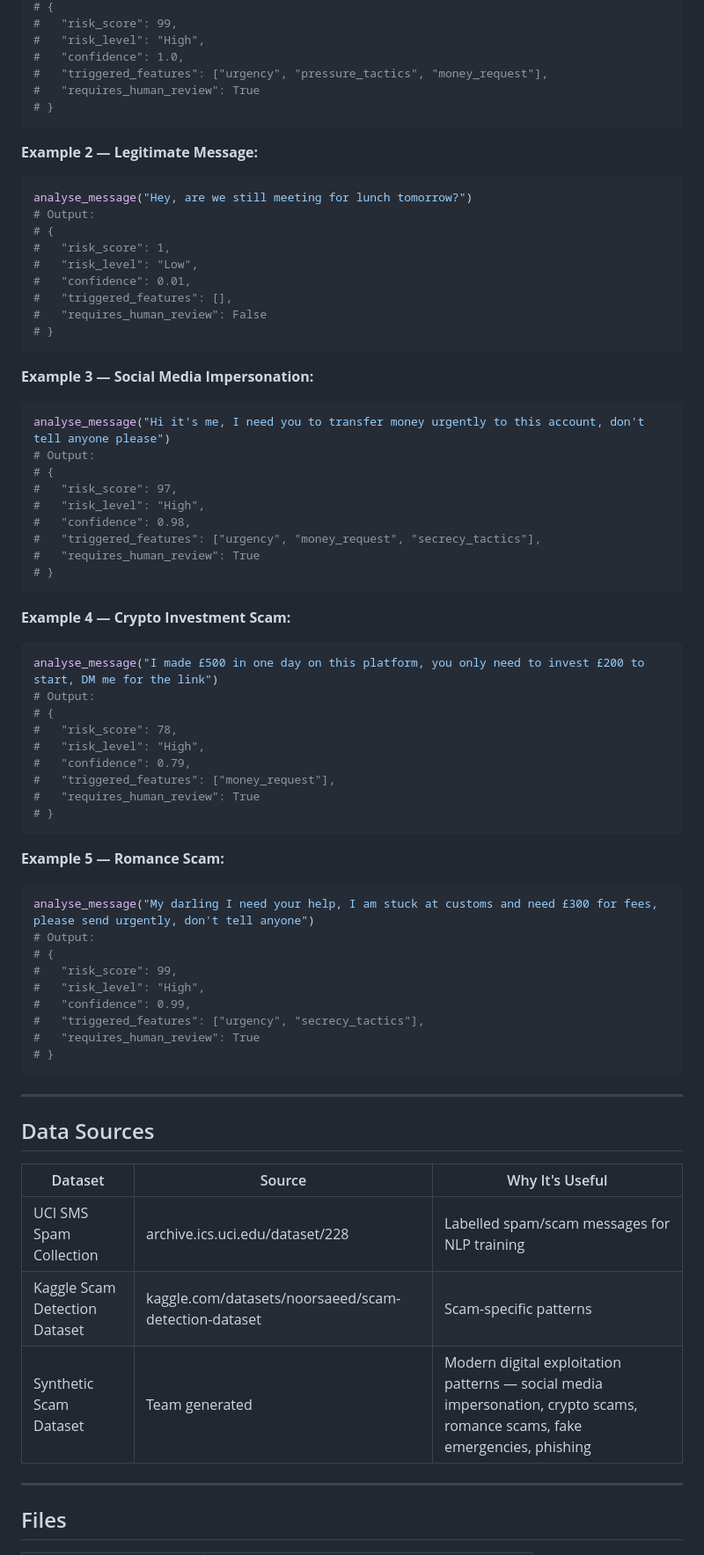
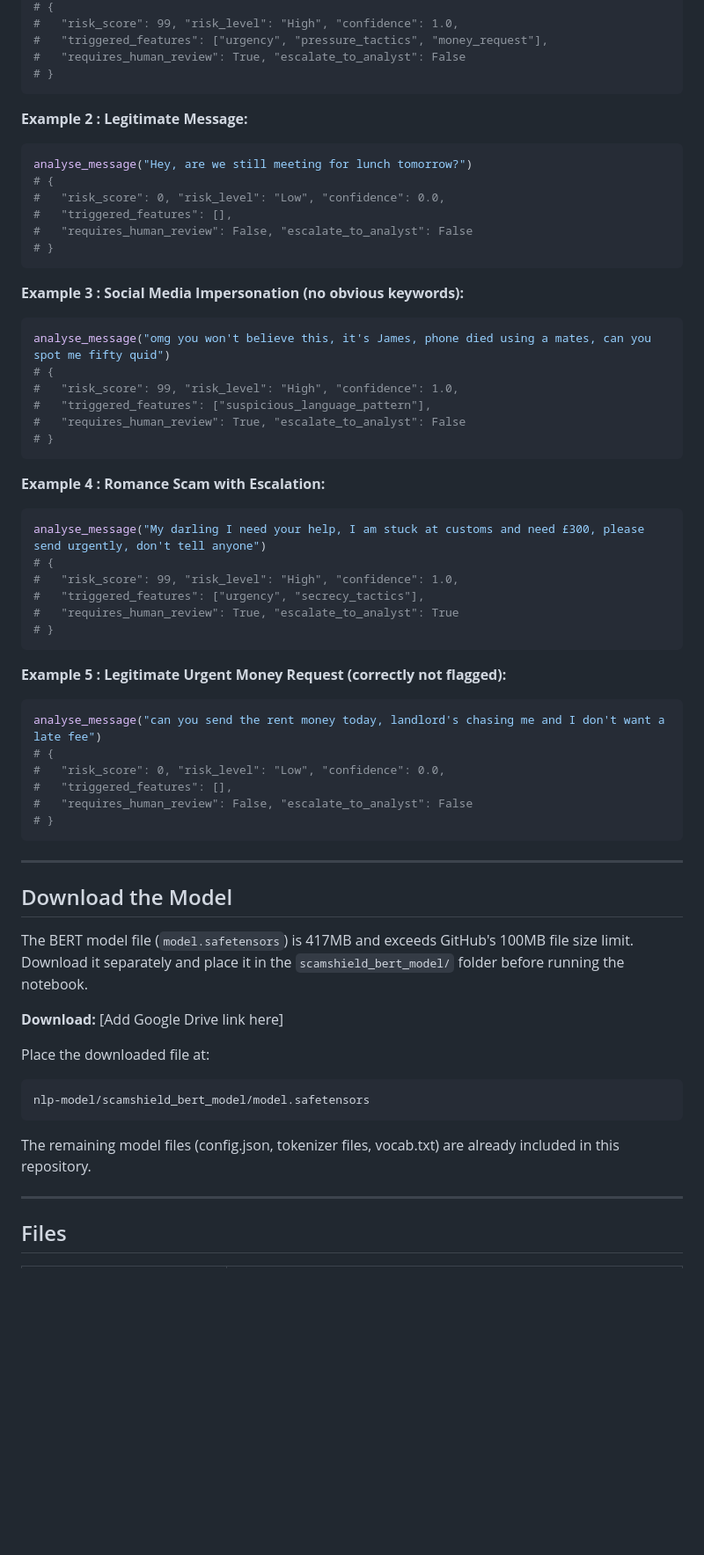
Before and after one commit to NV-9/USAII-Global-AI-Hackathon-2026, a Markdown page: nlp-model/README.md, the part around one of its changes. Shown at 88% size. Rendered like a GitHub page; blank space fills up the shorter version.

````diff
--- a/nlp-model/README.md
+++ b/nlp-model/README.md
@@ -110,73 +150,67 @@ analyse_message("URGENT! Send money now to my account. Trust me don't worry. Lim
 # {
-#   "risk_score": 99,
-#   "risk_level": "High",
-#   "confidence": 1.0,
+#   "risk_score": 99, "risk_level": "High", "confidence": 1.0,
 #   "triggered_features": ["urgency", "pressure_tactics", "money_request"],
-#   "requires_human_review": True
+#   "requires_human_review": True, "escalate_to_analyst": False
 # }
 ```
 
-**Example 2 — Legitimate Message:**
+**Example 2 : Legitimate Message:**
 ```python
 analyse_message("Hey, are we still meeting for lunch tomorrow?")
-# Output:
 # {
-#   "risk_score": 1,
-#   "risk_level": "Low",
-#   "confidence": 0.01,
+#   "risk_score": 0, "risk_level": "Low", "confidence": 0.0,
 #   "triggered_features": [],
-#   "requires_human_review": False
+#   "requires_human_review": False, "escalate_to_analyst": False
 # }
 ```
 
-**Example 3 — Social Media Impersonation:**
+**Example 3 : Social Media Impersonation (no obvious keywords):**
 ```python
-analyse_message("Hi it's me, I need you to transfer money urgently to this account, don't tell anyone please")
-# Output:
+analyse_message("omg you won't believe this, it's James, phone died using a mates, can you spot me fifty quid")
 # {
-#   "risk_score": 97,
-#   "risk_level": "High",
-#   "confidence": 0.98,
-#   "triggered_features": ["urgency", "money_request", "secrecy_tactics"],
-#   "requires_human_review": True
+#   "risk_score": 99, "risk_level": "High", "confidence": 1.0,
+#   "triggered_features": ["suspicious_language_pattern"],
+#   "requires_human_review": True, "escalate_to_analyst": False
 # }
 ```
 
-**Example 4 — Crypto Investment Scam:**
+**Example 4 : Romance Scam with Escalation:**
 ```python
-analyse_message("I made £500 in one day on this platform, you only need to invest £200 to start, DM me for the link")
-# Output:
+analyse_message("My darling I need your help, I am stuck at customs and need £300, please send urgently, don't tell anyone")
 # {
-#   "risk_score": 78,
-#   "risk_level": "High",
-#   "confidence": 0.79,
-#   "triggered_features": ["money_request"],
-#   "requires_human_review": True
+#   "risk_score": 99, "risk_level": "High", "confidence": 1.0,
+#   "triggered_features": ["urgency", "secrecy_tactics"],
+#   "requires_human_review": True, "escalate_to_analyst": True
 # }
 ```
 
-**Example 5 — Romance Scam:**
+**Example 5 : Legitimate Urgent Money Request (correctly not flagged):**
 ```python
-analyse_message("My darling I need your help, I am stuck at customs and need £300 for fees, please send urgently, don't tell anyone")
-# Output:
+analyse_message("can you send the rent money today, landlord's chasing me and I don't want a late fee")
 # {
-#   "risk_score": 99,
-#   "risk_level": "High",
-#   "confidence": 0.99,
-#   "triggered_features": ["urgency", "secrecy_tactics"],
-#   "requires_human_review": True
+#   "risk_score": 0, "risk_level": "Low", "confidence": 0.0,
+#   "triggered_features": [],
+#   "requires_human_review": False, "escalate_to_analyst": False
 # }
 ```
 
 ---
 
-## Data Sources
+## Download the Model
 
-| Dataset | Source | Why It's Useful |
-|---|---|---|
-| UCI SMS Spam Collection | archive.ics.uci.edu/dataset/228 | Labelled spam/scam messages for NLP training |
-| Kaggle Scam Detection Dataset | kaggle.com/datasets/noorsaeed/scam-detection-dataset | Scam-specific patterns |
-| Synthetic Scam Dataset | Team generated | Modern digital exploitation patterns — social media impersonation, crypto scams, romance scams, fake emergencies, phishing |
+The BERT model file (`model.safetensors`) is 417MB and exceeds GitHub's
+100MB file size limit. Download it separately and place it in the
+`scamshield_bert_model/` folder before running the notebook.
+
+**Download:** [Add Google Drive link here]
+
+Place the downloaded file at:
+```
+nlp-model/scamshield_bert_model/model.safetensors
+```
+
+The remaining model files (config.json, tokenizer files, vocab.txt) are
+already included in this repository.
 
 ---
 
````
Also changed, not shown: other parts of nlp-model/README.md (+158 -117 lines).
